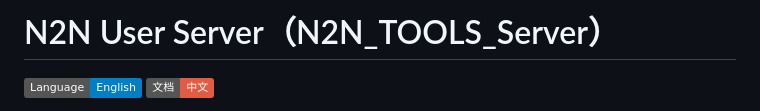
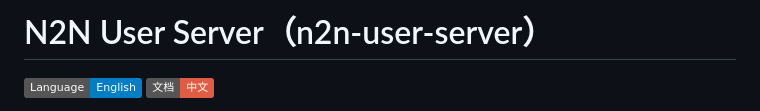
Before and after one commit to egoistic-eLily/n2n-user-server, a Markdown page: README.zh-CN.md, the part around the change. Drawn GitHub-style; badges without logos.

```diff
--- a/README.zh-CN.md
+++ b/README.zh-CN.md
@@ -1,4 +1,4 @@
-# N2N User Server（N2N_TOOLS_Server）
+# N2N User Server（n2n-user-server）
 
 [![Language](https://img.shields.io/badge/Language-English-blue)](README.md) [![文档](https://img.shields.io/badge/文档-中文-red)](README.zh-CN.md)
 
```
Also changed, not shown: README.md (+1 -1 lines).
